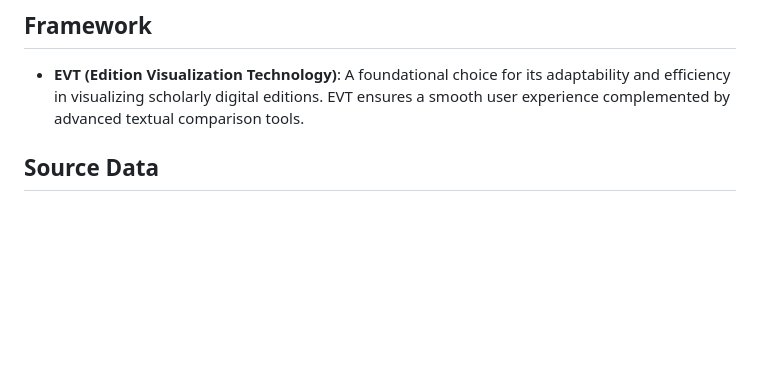
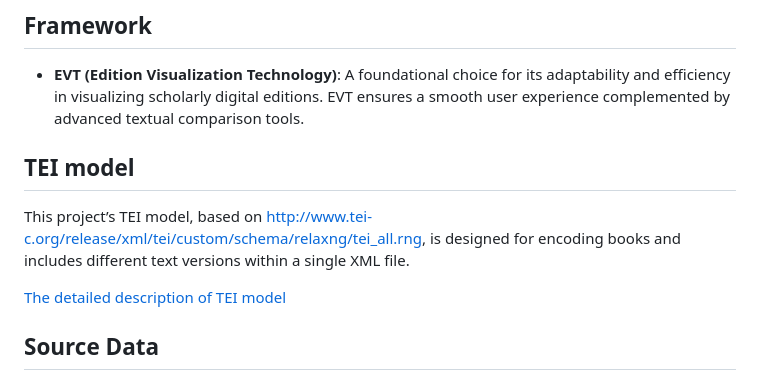
Before and after one commit to mary-lev/kamen, a Markdown page: README.md, the part around the change. Rendered like a GitHub page; blank space fills up the shorter version.

Commit message:
Add description

```diff
--- a/README.md
+++ b/README.md
@@ -8,6 +8,11 @@ This project [The Digital Stone](https://mary-lev.github.io/kamen/), built upon
 
 ## Framework
 - **EVT (Edition Visualization Technology)**: A foundational choice for its adaptability and efficiency in visualizing scholarly digital editions. EVT ensures a smooth user experience complemented by advanced textual comparison tools.
+
+## TEI model
+This project’s TEI model, based on http://www.tei-c.org/release/xml/tei/custom/schema/relaxng/tei_all.rng, is designed for encoding books and includes different text versions within a single XML file.
+
+[The detailed description of TEI model](model.md)
 
 ## Source Data
 - **First edition**: Камень. Петербург: Акмэ, 1913 (36 pp., Old Russian orthography)
```
Also changed, not shown: model.md (renamed from data/text/model.md, +43 -26 lines).
